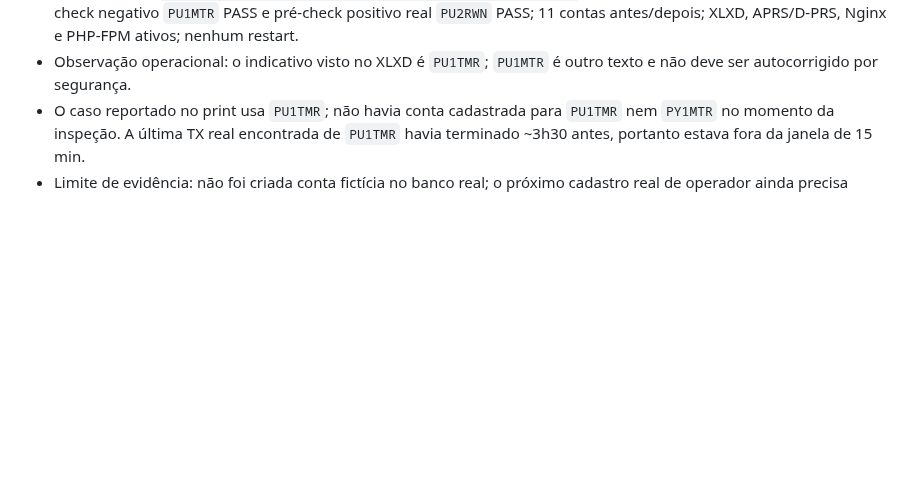
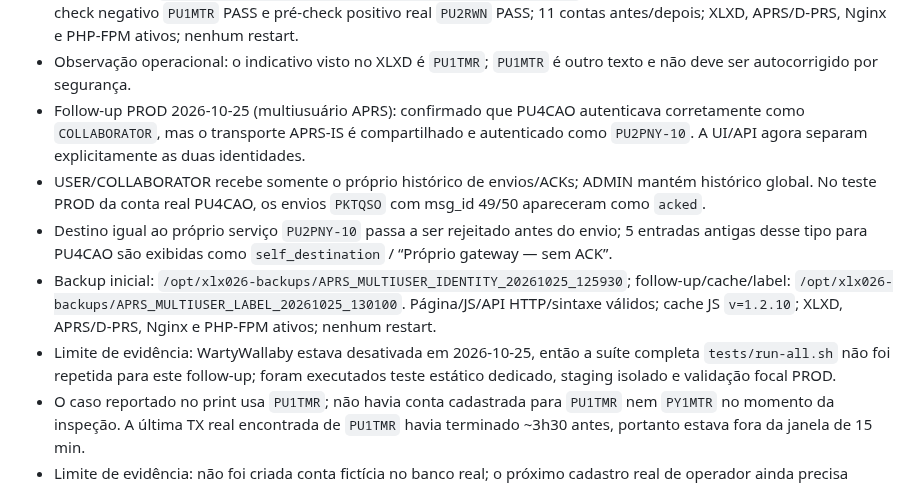
Before and after one commit to PU2PNY/XLX-Modern-Installer, a Markdown page: PROJECT_RELEASE_STATUS.md, the part around the change. Rendered like a GitHub page; blank space fills up the shorter version.

Commit message:
docs: record APRS multiuser production fix

```diff
--- a/PROJECT_RELEASE_STATUS.md
+++ b/PROJECT_RELEASE_STATUS.md
@@ -35,6 +35,11 @@ Atualizado em: 2026-10-21
 - SW/ENV: teste específico de timezone PASS e WartyWallaby `tests/run-all.sh` = `failures=0`.
 - PROD: backup `/opt/xlx026-backups/APRS_TIMEZONE_FIX_20261024_195251`; página/JS/API HTTP/sintaxe válidos; pré-check negativo `PU1MTR` PASS e pré-check positivo real `PU2RWN` PASS; 11 contas antes/depois; XLXD, APRS/D-PRS, Nginx e PHP-FPM ativos; nenhum restart.
 - Observação operacional: o indicativo visto no XLXD é `PU1TMR`; `PU1MTR` é outro texto e não deve ser autocorrigido por segurança.
+- Follow-up PROD 2026-10-25 (multiusuário APRS): confirmado que PU4CAO autenticava corretamente como `COLLABORATOR`, mas o transporte APRS-IS é compartilhado e autenticado como `PU2PNY-10`. A UI/API agora separam explicitamente as duas identidades.
+- USER/COLLABORATOR recebe somente o próprio histórico de envios/ACKs; ADMIN mantém histórico global. No teste PROD da conta real PU4CAO, os envios `PKTQSO` com msg_id 49/50 apareceram como `acked`.
+- Destino igual ao próprio serviço `PU2PNY-10` passa a ser rejeitado antes do envio; 5 entradas antigas desse tipo para PU4CAO são exibidas como `self_destination` / “Próprio gateway — sem ACK”.
+- Backup inicial: `/opt/xlx026-backups/APRS_MULTIUSER_IDENTITY_20261025_125930`; follow-up/cache/label: `/opt/xlx026-backups/APRS_MULTIUSER_LABEL_20261025_130100`. Página/JS/API HTTP/sintaxe válidos; cache JS `v=1.2.10`; XLXD, APRS/D-PRS, Nginx e PHP-FPM ativos; nenhum restart.
+- Limite de evidência: WartyWallaby estava desativada em 2026-10-25, então a suíte completa `tests/run-all.sh` não foi repetida para este follow-up; foram executados teste estático dedicado, staging isolado e validação focal PROD.
 - O caso reportado no print usa `PU1TMR`; não havia conta cadastrada para `PU1TMR` nem `PY1MTR` no momento da inspeção. A última TX real encontrada de `PU1TMR` havia terminado ~3h30 antes, portanto estava fora da janela de 15 min.
 - Limite de evidência: não foi criada conta fictícia no banco real; o próximo cadastro real de operador ainda precisa confirmar o fluxo PROD de ponta a ponta.
 
```
